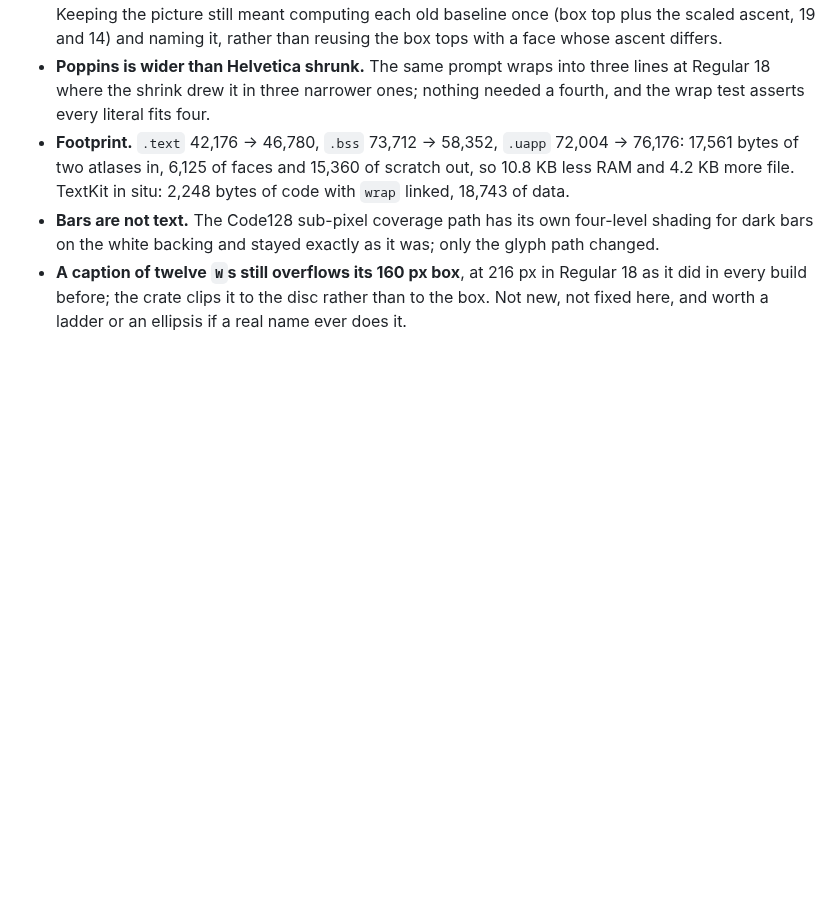
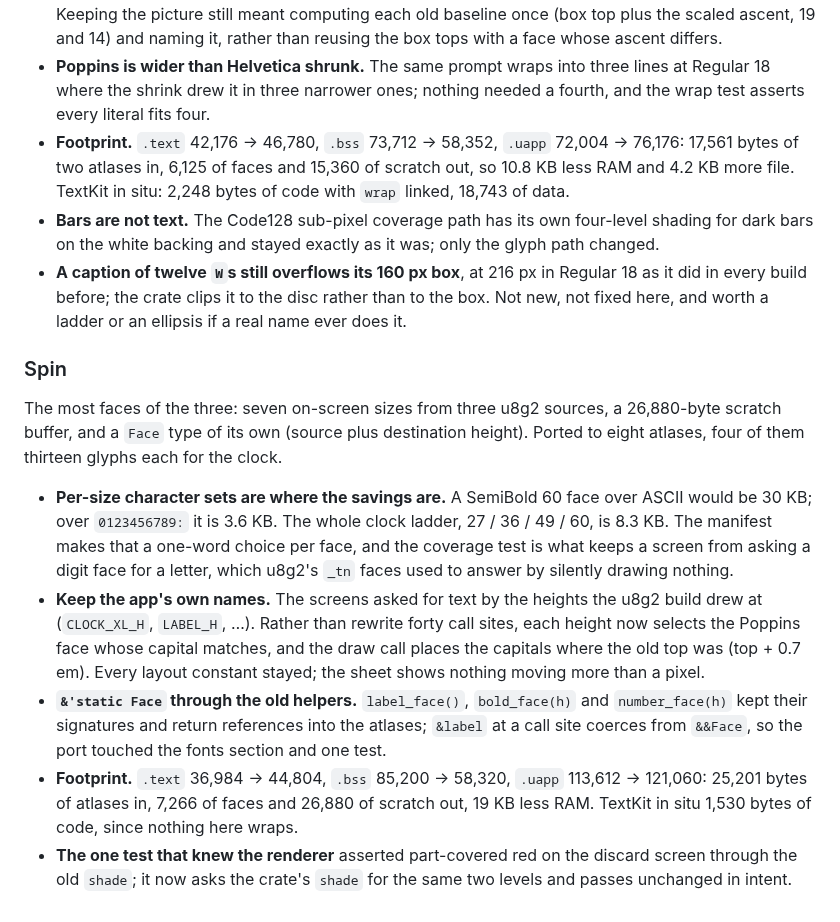
Before and after one commit to tobymurray/watch-apps, a Markdown page: TextKit/README.md, the part around the change. Rendered like a GitHub page; blank space fills up the shorter version.

```diff
--- a/TextKit/README.md
+++ b/TextKit/README.md
@@ -213,3 +213,34 @@ the preferred id tier and `REGULAR_18_LATIN` for the rest.
   Regular 18 as it did in every build before; the crate clips it to the
   disc rather than to the box. Not new, not fixed here, and worth a ladder
   or an ellipsis if a real name ever does it.
+
+### Spin
+
+The most faces of the three: seven on-screen sizes from three u8g2 sources,
+a 26,880-byte scratch buffer, and a `Face` type of its own (source plus
+destination height). Ported to eight atlases, four of them thirteen glyphs
+each for the clock.
+
+- **Per-size character sets are where the savings are.** A SemiBold 60 face
+  over ASCII would be 30 KB; over `0123456789:` it is 3.6 KB. The whole
+  clock ladder, 27 / 36 / 49 / 60, is 8.3 KB. The manifest makes that a
+  one-word choice per face, and the coverage test is what keeps a screen
+  from asking a digit face for a letter, which u8g2's `_tn` faces used to
+  answer by silently drawing nothing.
+- **Keep the app's own names.** The screens asked for text by the heights
+  the u8g2 build drew at (`CLOCK_XL_H`, `LABEL_H`, …). Rather than rewrite
+  forty call sites, each height now selects the Poppins face whose capital
+  matches, and the draw call places the capitals where the old top was
+  (top + 0.7 em). Every layout constant stayed; the sheet shows nothing
+  moving more than a pixel.
+- **`&'static Face` through the old helpers.** `label_face()`,
+  `bold_face(h)` and `number_face(h)` kept their signatures and return
+  references into the atlases; `&label` at a call site coerces from
+  `&&Face`, so the port touched the fonts section and one test.
+- **Footprint.** `.text` 36,984 → 44,804, `.bss` 85,200 → 58,320, `.uapp`
+  113,612 → 121,060: 25,201 bytes of atlases in, 7,266 of faces and 26,880
+  of scratch out, 19 KB less RAM. TextKit in situ 1,530 bytes of code,
+  since nothing here wraps.
+- **The one test that knew the renderer** asserted part-covered red on the
+  discard screen through the old `shade`; it now asks the crate's `shade`
+  for the same two levels and passes unchanged in intent.
```
Also changed, not shown: Spin/README.md (+28 -22 lines), Spin/Docs/text-before-after.png (added), 3 other files.
